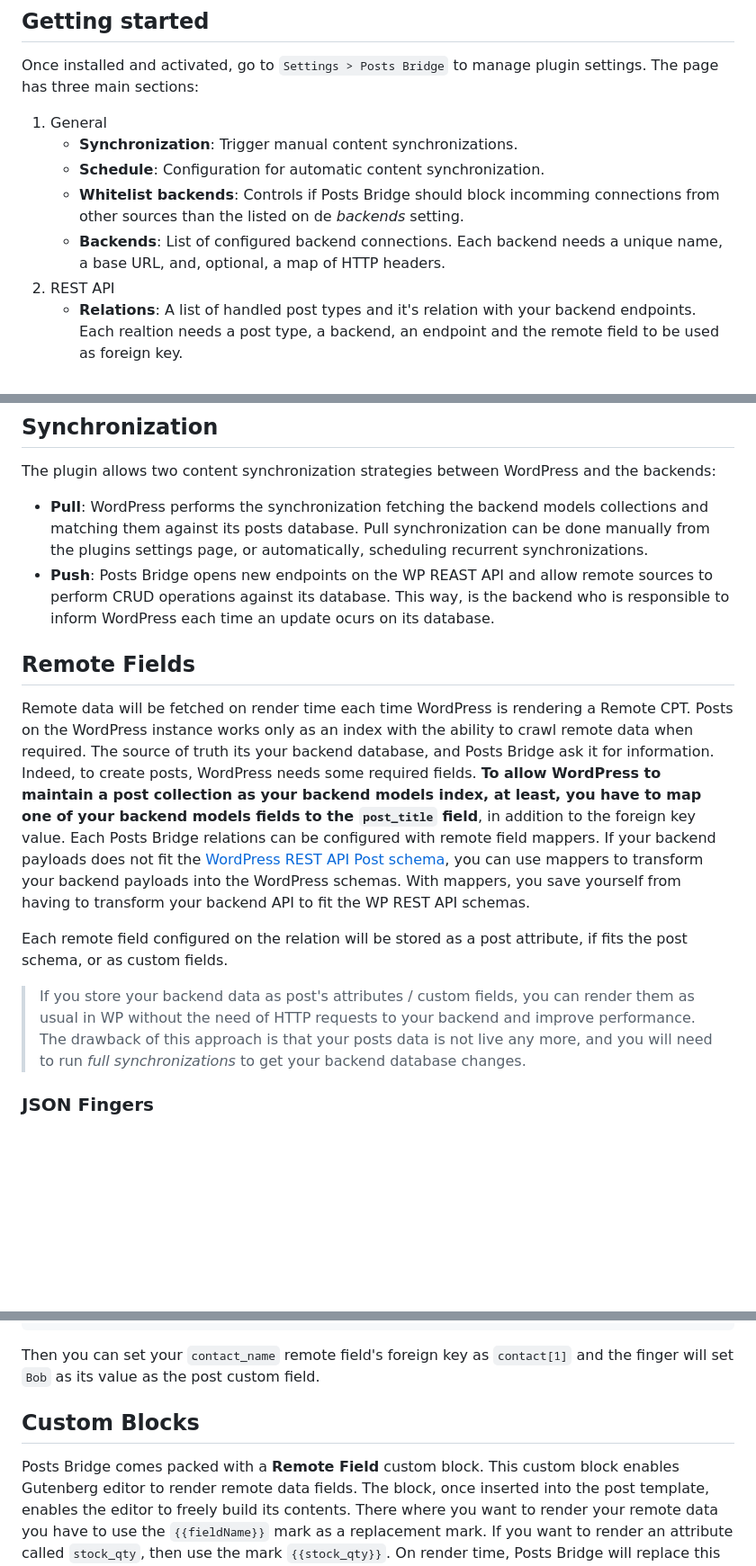
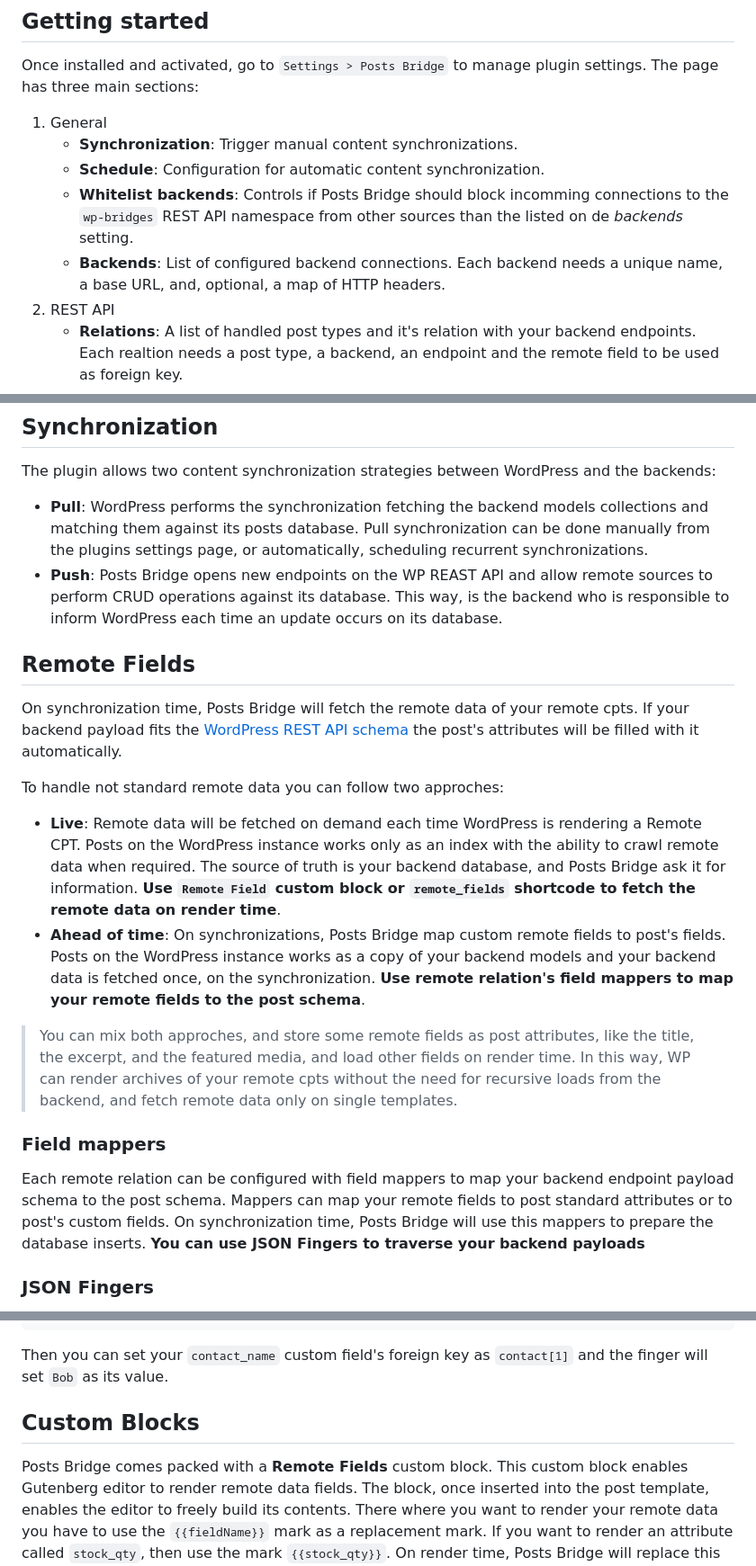
Before and after one commit to codeccoop/posts-bridge, a Markdown page: README.md, 3 parts joined by grey strips. Shown at 90% size. GitHub-like rendering; blank space fills up the shorter version.

Commit message:
feat: update readme and docs

````diff
--- a/README.md
+++ b/README.md
@@ -33,9 +33,10 @@ settings. The page has three main sections:
    - **Synchronization**: Trigger manual content synchronizations.
    - **Schedule**: Configuration for automatic content synchronization.
    - **Whitelist backends**: Controls if Posts Bridge should block incomming connections
-     from other sources than the listed on de _backends_ setting.
+     to the `wp-bridges` REST API namespace from other sources than the listed on de
+     _backends_ setting.
    - **Backends**: List of configured backend connections. Each backend needs a unique
-	name, a base URL, and, optional, a map of HTTP headers.
+     name, a base URL, and, optional, a map of HTTP headers.
 2. REST API
    - **Relations**: A list of handled post types and it's relation with your backend
      endpoints. Each realtion needs a post type, a backend, an endpoint and the remote
@@ -68,29 +69,37 @@ backends:
   from the plugins settings page, or automatically, scheduling recurrent synchronizations.
 - **Push**: Posts Bridge opens new endpoints on the WP REAST API and allow remote sources
   to perform CRUD operations against its database. This way, is the backend who is
-  responsible to inform WordPress each time an update ocurs on its database.
+  responsible to inform WordPress each time an update occurs on its database.
 
 ## Remote Fields
 
-Remote data will be fetched on render time each time WordPress is rendering a Remote CPT.
-Posts on the WordPress instance works only as an index with the ability to crawl remote
-data when required. The source of truth its your backend database, and Posts Bridge
-ask it for information. Indeed, to create posts, WordPress needs some required fields.
-**To allow WordPress to maintain a post collection as your backend models index, at least,
-you have to map one of your backend models fields to the `post_title` field**, in addition
-to the foreign key value. Each Posts Bridge relations can be configured with remote field
-mappers. If your backend payloads does not fit the [WordPress REST API Post schema](https://developer.wordpress.org/rest-api/reference/posts/#schema),
-you can use mappers to transform your backend payloads into the WordPress schemas.
-With mappers, you save yourself from having to transform your backend API to fit the
-WP REST API schemas.
+On synchronization time, Posts Bridge will fetch the remote data of your remote cpts. If
+your backend payload fits the [WordPress REST API schema](https://developer.wordpress.org/rest-api/reference/posts/#schema)
+the post's attributes will be filled with it automatically.
 
-Each remote field configured on the relation will be stored as a post attribute, if
-fits the post schema, or as custom fields.
+To handle not standard remote data you can follow two approches:
 
-> If you store your backend data as post's attributes / custom fields, you can render
-> them as usual in WP without the need of HTTP requests to your backend and improve
-> performance. The drawback of this approach is that your posts data is not live any more,
-> and you will need to run _full synchronizations_ to get your backend database changes.
+- **Live**: Remote data will be fetched on demand each time WordPress is rendering a Remote
+  CPT. Posts on the WordPress instance works only as an index with the ability to crawl
+  remote data when required. The source of truth is your backend database, and Posts Bridge
+  ask it for information. **Use `Remote Field` custom block or `remote_fields` shortcode to
+  fetch the remote data on render time**.
+- **Ahead of time**: On synchronizations, Posts Bridge map custom remote fields to post's
+  fields. Posts on the WordPress instance works as a copy of your backend models and your
+  backend data is fetched once, on the synchronization. **Use remote relation's field mappers
+  to map your remote fields to the post schema**.
+
+> You can mix both approches, and store some remote fields as post attributes, like the title,
+> the excerpt, and the featured media, and load other fields on render time. In this way, WP
+> can render archives of your remote cpts without the need for recursive loads from the
+> backend, and fetch remote data only on single templates.
+
+### Field mappers
+
+Each remote relation can be configured with field mappers to map your backend endpoint payload
+schema to the post schema. Mappers can map your remote fields to post standard attributes or
+to post's custom fields. On synchronization time, Posts Bridge will use this mappers to
+prepare the database inserts. **You can use JSON Fingers to traverse your backend payloads**
 
 ### JSON Fingers
 
@@ -111,12 +120,12 @@ For example, if your backend send a payload like this:
 ];
 ```
 
-Then you can set your `contact_name` remote field's foreign key as `contact[1]` and the
-finger will set `Bob` as its value as the post custom field.
+Then you can set your `contact_name` custom field's foreign key as `contact[1]` and the
+finger will set `Bob` as its value.
 
 ## Custom Blocks
 
-Posts Bridge comes packed with a **Remote Field** custom block. This custom block enables
+Posts Bridge comes packed with a **Remote Fields** custom block. This custom block enables
 Gutenberg editor to render remote data fields. The block, once inserted into the post
 template, enables the editor to freely build its contents. There where you want to render
 your remote data you have to use the `{{fieldName}}` mark as a replacement mark. If you
````
Also changed, not shown: other parts of README.md (+1 -1 lines), docs/API.md (+2 -2 lines), docs/REST-API.md (+1 -1 lines).
